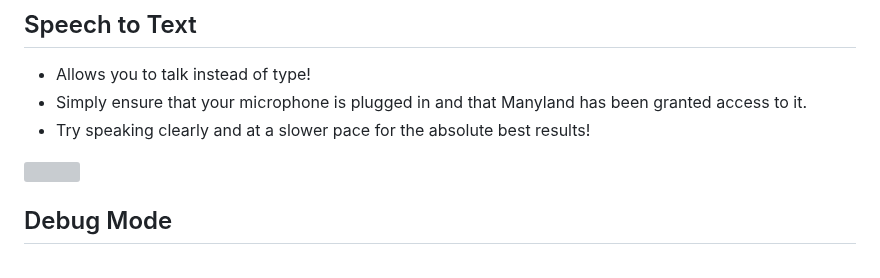
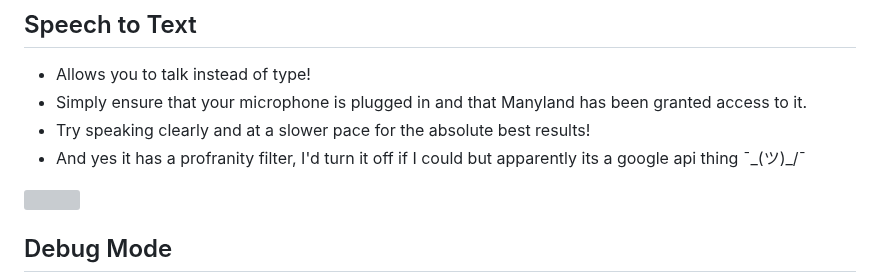
Before and after one commit to ZoltarML/BetterML, a Markdown page: README.md, the part around the change. GitHub-like rendering; grey boxes are pictures that could not be loaded.

```diff
--- a/README.md
+++ b/README.md
@@ -160,6 +160,7 @@
  * Allows you to talk instead of type!
  * Simply ensure that your microphone is plugged in and that Manyland has been granted access to it.
  * Try speaking clearly and at a slower pace for the absolute best results!
+ * And yes it has a profranity filter, I'd turn it off if I could but apparently its a google api thing ¯\_(ツ)_/¯
 
  ![](https://gyazo.com/f3d63f2da1c2bdf5c1173eee5effdf90.gif)
 
```
